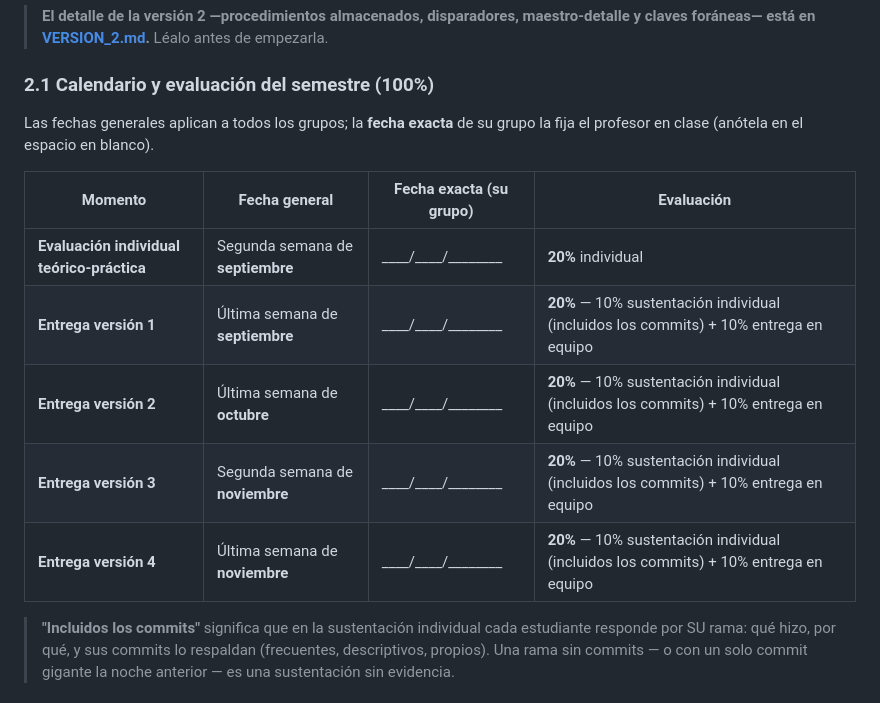
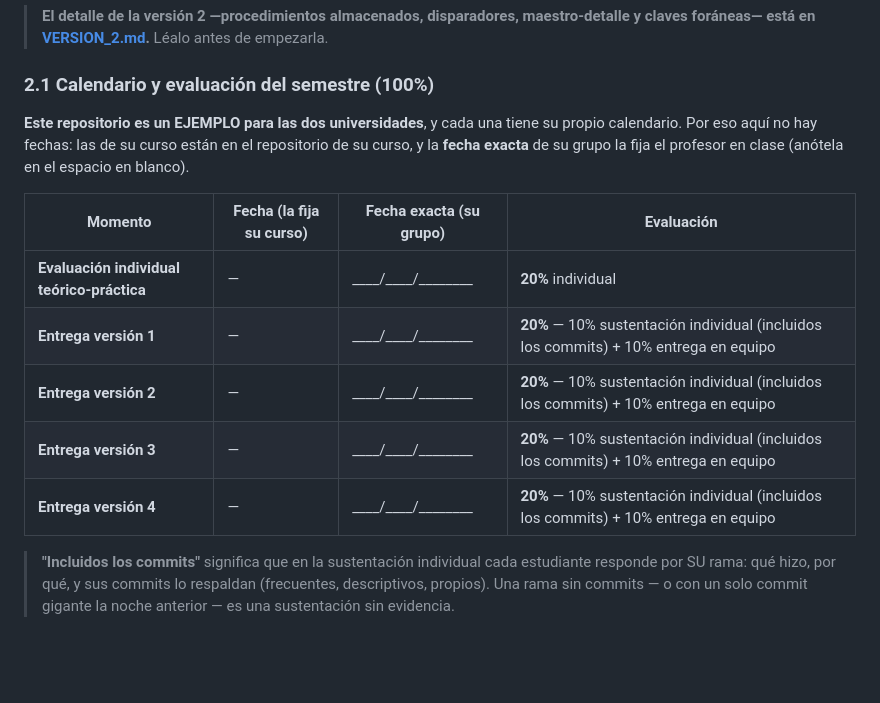
Before and after one commit to ccastro2050/proyecto_innovacion_curricular1, a Markdown page: ProyectosDeAula/docs/0_METODOLOGIA.md, the part around the change. Drawn GitHub-style; blank space fills up the shorter version.

Commit message:
docs: sin fechas — este repositorio es ejemplo para las dos universidades
Traia el calendario general: v1 ultima de septiembre, v2 ultima de octubre, y
asi. Pero este modulo sirve de ejemplo para la USB y para el ITM, y cada una
tiene su propio calendario — la USB entrega tres semanas antes.

Una fecha aqui seria la de una de las dos: o sobra, o enganna a la mitad.

Las celdas quedan en blanco y la columna se llama «Fecha (la fija su curso)».
Las fechas de verdad estan en el repositorio del curso de cada quien, que es
donde corresponde.

Lo mismo en la cabecera de VERSION_2.md, que es lo primero que el equipo lee:
dice el 20% y como se reparte, y que la fecha la fija su curso.

```diff
--- a/ProyectosDeAula/docs/0_METODOLOGIA.md
+++ b/ProyectosDeAula/docs/0_METODOLOGIA.md
@@ -61,16 +61,18 @@ Las antiguas "entregas" ahora son **versiones** con spec kit propio:
 
 ### 2.1 Calendario y evaluación del semestre (100%)
 
-Las fechas generales aplican a todos los grupos; la **fecha exacta** de su
-grupo la fija el profesor en clase (anótela en el espacio en blanco).
+**Este repositorio es un EJEMPLO para las dos universidades**, y cada una tiene
+su propio calendario. Por eso aquí no hay fechas: las de su curso están en el
+repositorio de su curso, y la **fecha exacta** de su grupo la fija el profesor
+en clase (anótela en el espacio en blanco).
 
-| Momento | Fecha general | Fecha exacta (su grupo) | Evaluación |
+| Momento | Fecha (la fija su curso) | Fecha exacta (su grupo) | Evaluación |
 |---|---|---|---|
-| **Evaluación individual teórico-práctica** | Segunda semana de **septiembre** | \_\_\_\_/\_\_\_\_/\_\_\_\_\_\_\_\_ | **20%** individual |
-| **Entrega versión 1** | Última semana de **septiembre** | \_\_\_\_/\_\_\_\_/\_\_\_\_\_\_\_\_ | **20%** — 10% sustentación individual (incluidos los commits) + 10% entrega en equipo |
-| **Entrega versión 2** | Última semana de **octubre** | \_\_\_\_/\_\_\_\_/\_\_\_\_\_\_\_\_ | **20%** — 10% sustentación individual (incluidos los commits) + 10% entrega en equipo |
-| **Entrega versión 3** | Segunda semana de **noviembre** | \_\_\_\_/\_\_\_\_/\_\_\_\_\_\_\_\_ | **20%** — 10% sustentación individual (incluidos los commits) + 10% entrega en equipo |
-| **Entrega versión 4** | Última semana de **noviembre** | \_\_\_\_/\_\_\_\_/\_\_\_\_\_\_\_\_ | **20%** — 10% sustentación individual (incluidos los commits) + 10% entrega en equipo |
+| **Evaluación individual teórico-práctica** | — | \_\_\_\_/\_\_\_\_/\_\_\_\_\_\_\_\_ | **20%** individual |
+| **Entrega versión 1** | — | \_\_\_\_/\_\_\_\_/\_\_\_\_\_\_\_\_ | **20%** — 10% sustentación individual (incluidos los commits) + 10% entrega en equipo |
+| **Entrega versión 2** | — | \_\_\_\_/\_\_\_\_/\_\_\_\_\_\_\_\_ | **20%** — 10% sustentación individual (incluidos los commits) + 10% entrega en equipo |
+| **Entrega versión 3** | — | \_\_\_\_/\_\_\_\_/\_\_\_\_\_\_\_\_ | **20%** — 10% sustentación individual (incluidos los commits) + 10% entrega en equipo |
+| **Entrega versión 4** | — | \_\_\_\_/\_\_\_\_/\_\_\_\_\_\_\_\_ | **20%** — 10% sustentación individual (incluidos los commits) + 10% entrega en equipo |
 
 > **"Incluidos los commits"** significa que en la sustentación individual
 > cada estudiante responde por SU rama: qué hizo, por qué, y sus commits
```
Also changed, not shown: ProyectosDeAula/docs/VERSION_2.md (+5 -3 lines).
